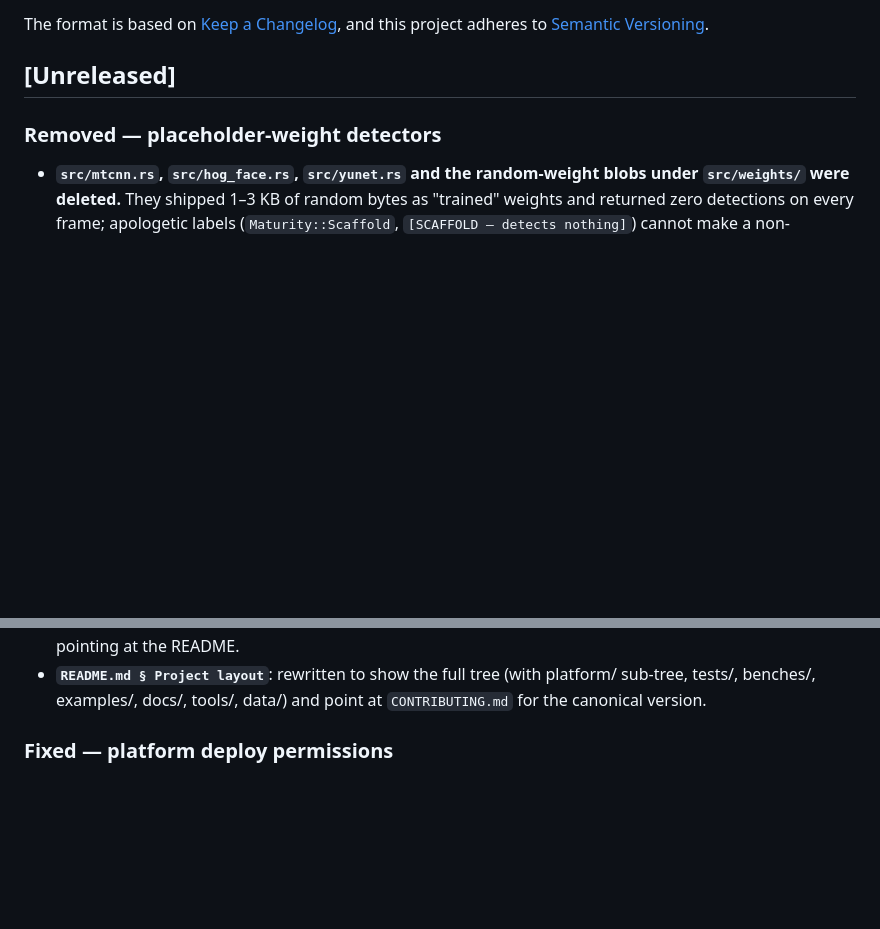
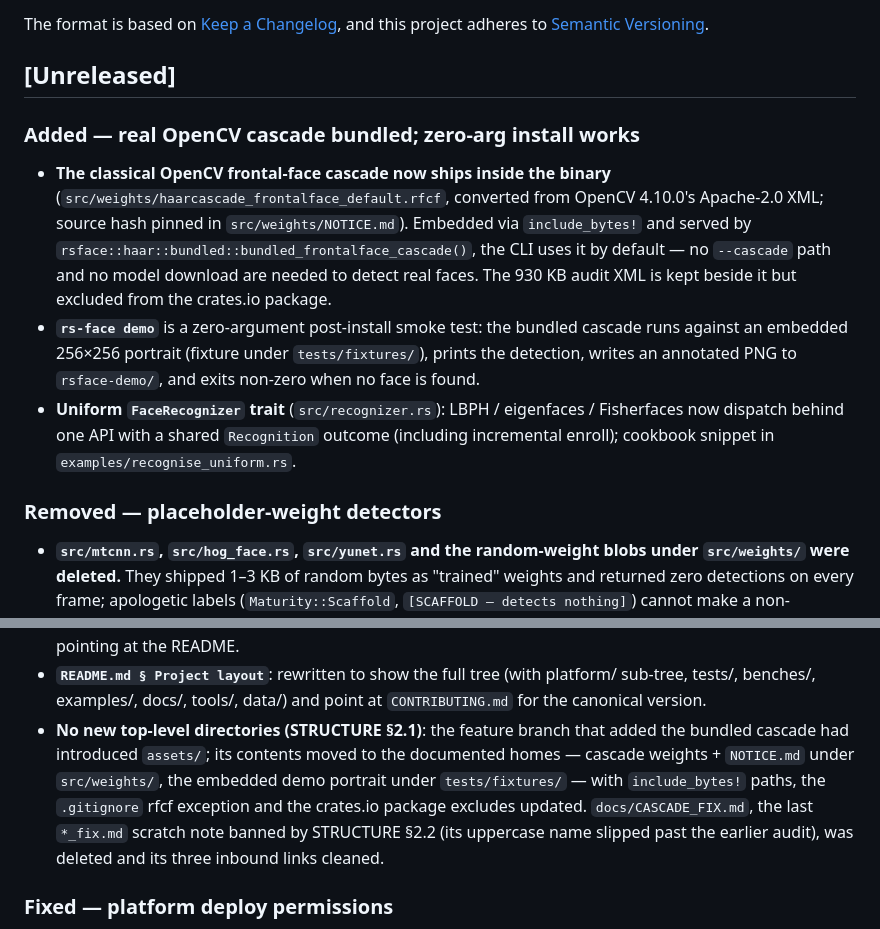
Before and after one commit to hamr-hub/rs-face, a Markdown page: CHANGELOG.md, 2 parts joined by grey strips. GitHub-like rendering; blank space fills up the shorter version.

Commit message:
docs(changelog): cover bundled OpenCV cascade, demo CLI, uniform recognizer

```diff
--- a/CHANGELOG.md
+++ b/CHANGELOG.md
@@ -6,6 +6,24 @@ The format is based on [Keep a Changelog](https://keepachangelog.com/en/1.1.0/),
 and this project adheres to [Semantic Versioning](https://semver.org/spec/v2.0.0.html).
 
 ## [Unreleased]
+
+### Added — real OpenCV cascade bundled; zero-arg install works
+- **The classical OpenCV frontal-face cascade now ships inside the binary**
+  (`src/weights/haarcascade_frontalface_default.rfcf`, converted from OpenCV
+  4.10.0's Apache-2.0 XML; source hash pinned in `src/weights/NOTICE.md`).
+  Embedded via `include_bytes!` and served by
+  `rsface::haar::bundled::bundled_frontalface_cascade()`, the CLI uses it by
+  default — no `--cascade` path and no model download are needed to detect
+  real faces. The 930 KB audit XML is kept beside it but excluded from the
+  crates.io package.
+- **`rs-face demo`** is a zero-argument post-install smoke test: the bundled
+  cascade runs against an embedded 256×256 portrait (fixture under
+  `tests/fixtures/`), prints the detection, writes an annotated PNG to
+  `rsface-demo/`, and exits non-zero when no face is found.
+- **Uniform `FaceRecognizer` trait** (`src/recognizer.rs`): LBPH /
+  eigenfaces / Fisherfaces now dispatch behind one API with a shared
+  `Recognition` outcome (including incremental enroll); cookbook snippet in
+  `examples/recognise_uniform.rs`.
 
 ### Removed — placeholder-weight detectors
 - **`src/mtcnn.rs`, `src/hog_face.rs`, `src/yunet.rs` and the random-weight
@@ -159,6 +177,14 @@ and this project adheres to [Semantic Versioning](https://semver.org/spec/v2.0.0
 - **`README.md § Project layout`**: rewritten to show the full tree
   (with platform/ sub-tree, tests/, benches/, examples/, docs/, tools/,
   data/) and point at `CONTRIBUTING.md` for the canonical version.
+- **No new top-level directories (STRUCTURE §2.1)**: the feature branch that
+  added the bundled cascade had introduced `assets/`; its contents moved to
+  the documented homes — cascade weights + `NOTICE.md` under `src/weights/`,
+  the embedded demo portrait under `tests/fixtures/` — with `include_bytes!`
+  paths, the `.gitignore` rfcf exception and the crates.io package excludes
+  updated. `docs/CASCADE_FIX.md`, the last `*_fix.md` scratch note banned by
+  STRUCTURE §2.2 (its uppercase name slipped past the earlier audit), was
+  deleted and its three inbound links cleaned.
 
 ### Fixed — platform deploy permissions
 - **`platform/docker-compose.yml` — rustfs 容器锁定 UID:GID = 1000:1000**:
```
